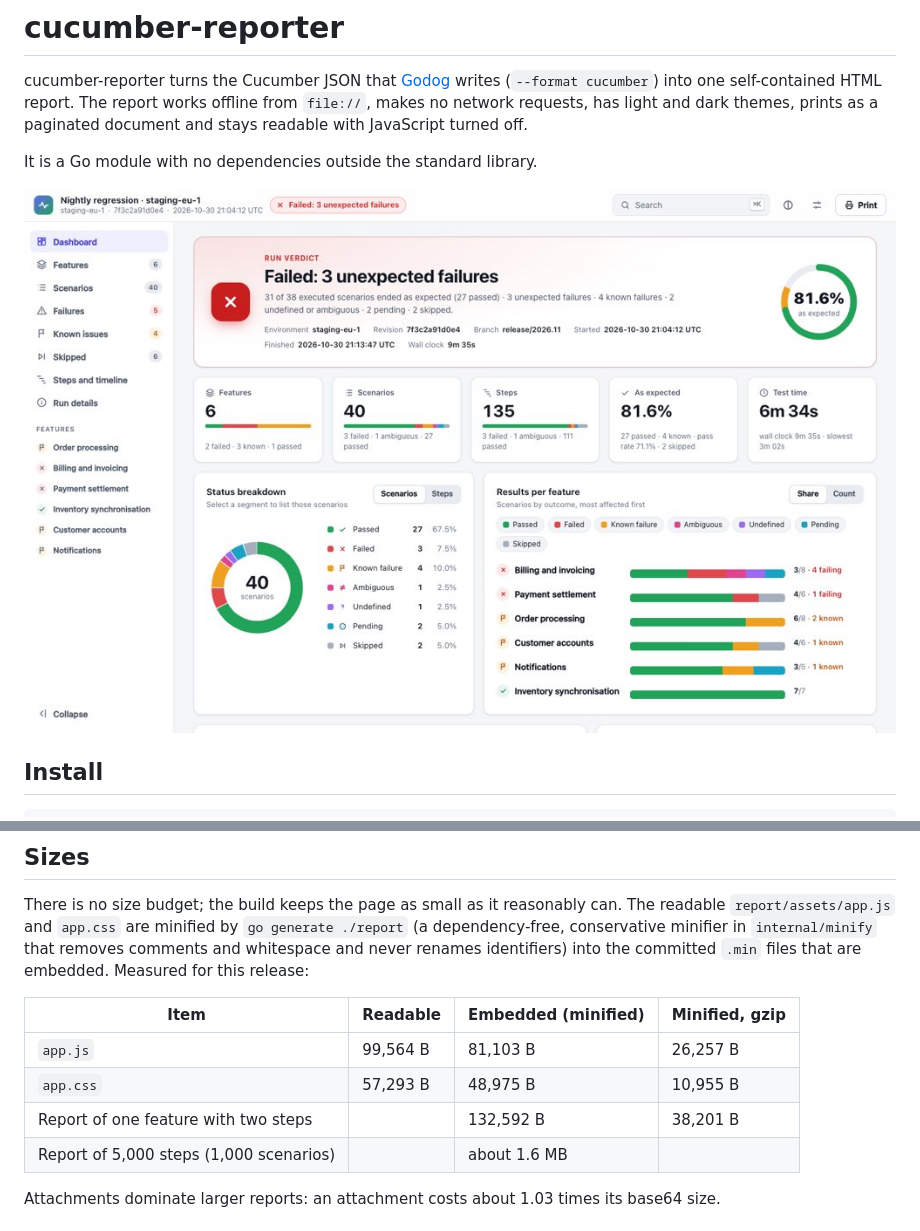
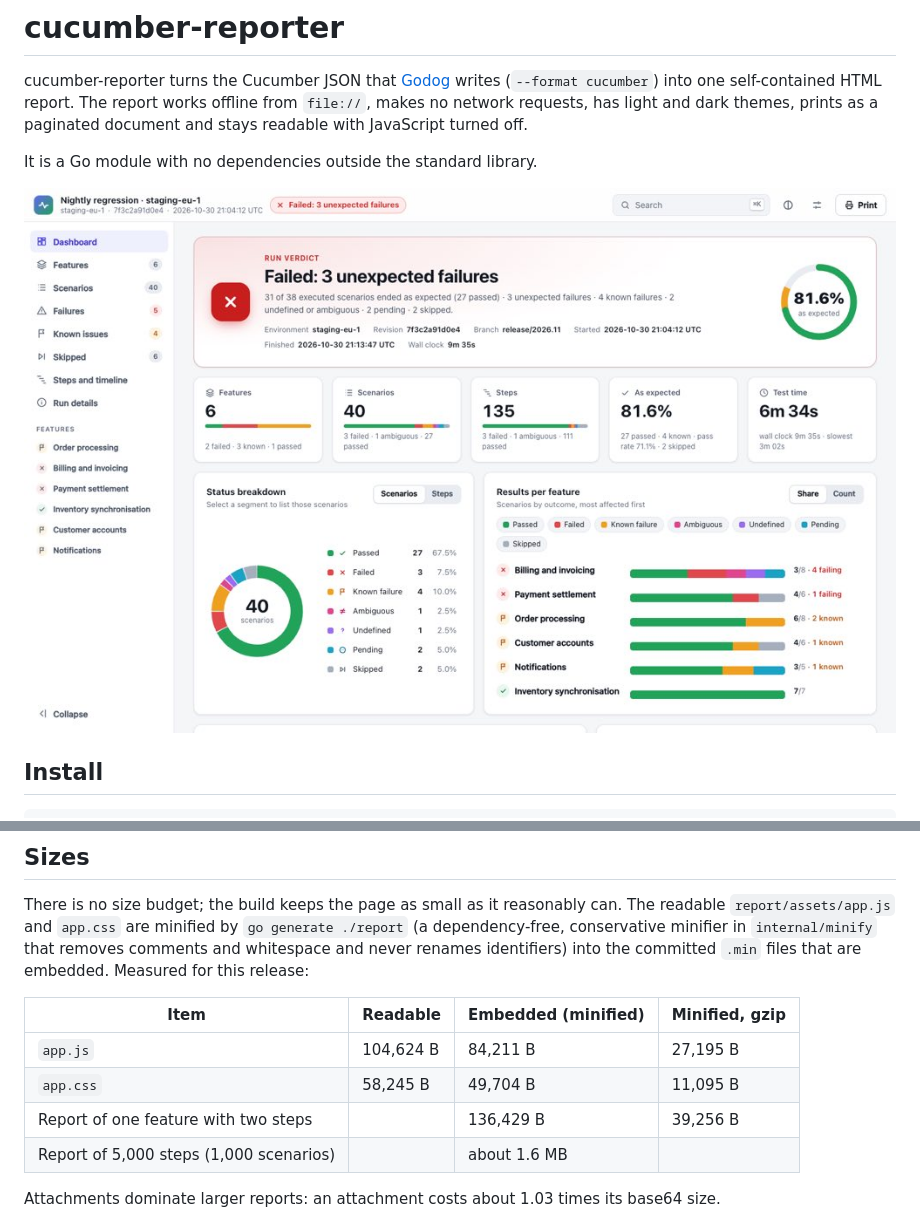
Before and after one commit to qatoolist/cucumber-reporter, a Markdown page: README.md, 2 parts joined by grey strips. Rendered like a GitHub page; pictures changed too: docs/dashboard.jpg.

Commit message:
docs: refresh the screenshots and sizes for the current dashboard

```diff
--- a/README.md
+++ b/README.md
@@ -286,9 +286,9 @@ identifiers) into the committed `.min` files that are embedded. Measured for thi
 
 | Item | Readable | Embedded (minified) | Minified, gzip |
 | --- | --- | --- | --- |
-| `app.js` | 99,564 B | 81,103 B | 26,257 B |
-| `app.css` | 57,293 B | 48,975 B | 10,955 B |
-| Report of one feature with two steps | | 132,592 B | 38,201 B |
+| `app.js` | 104,624 B | 84,211 B | 27,195 B |
+| `app.css` | 58,245 B | 49,704 B | 11,095 B |
+| Report of one feature with two steps | | 136,429 B | 39,256 B |
 | Report of 5,000 steps (1,000 scenarios) | | about 1.6 MB | |
 
 Attachments dominate larger reports: an attachment costs about 1.03 times its base64 size.
```
